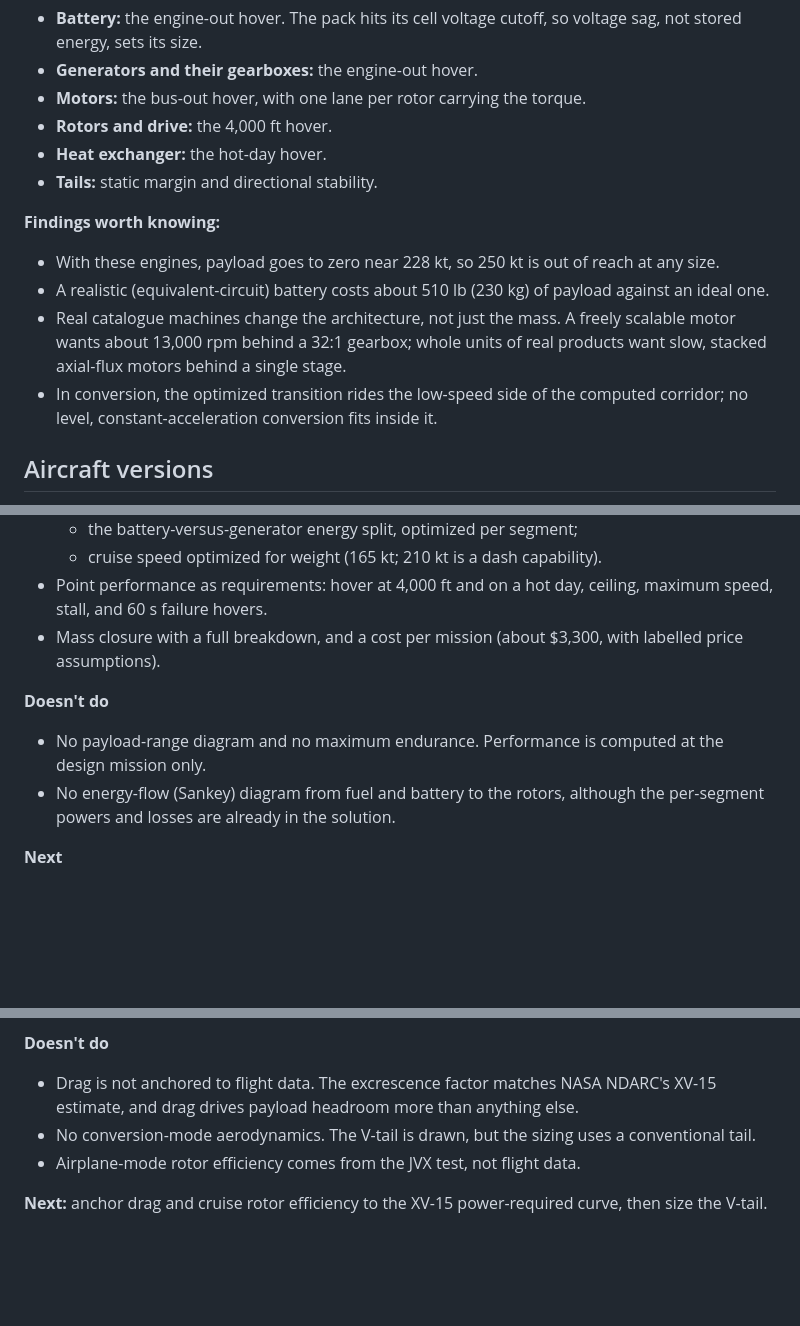
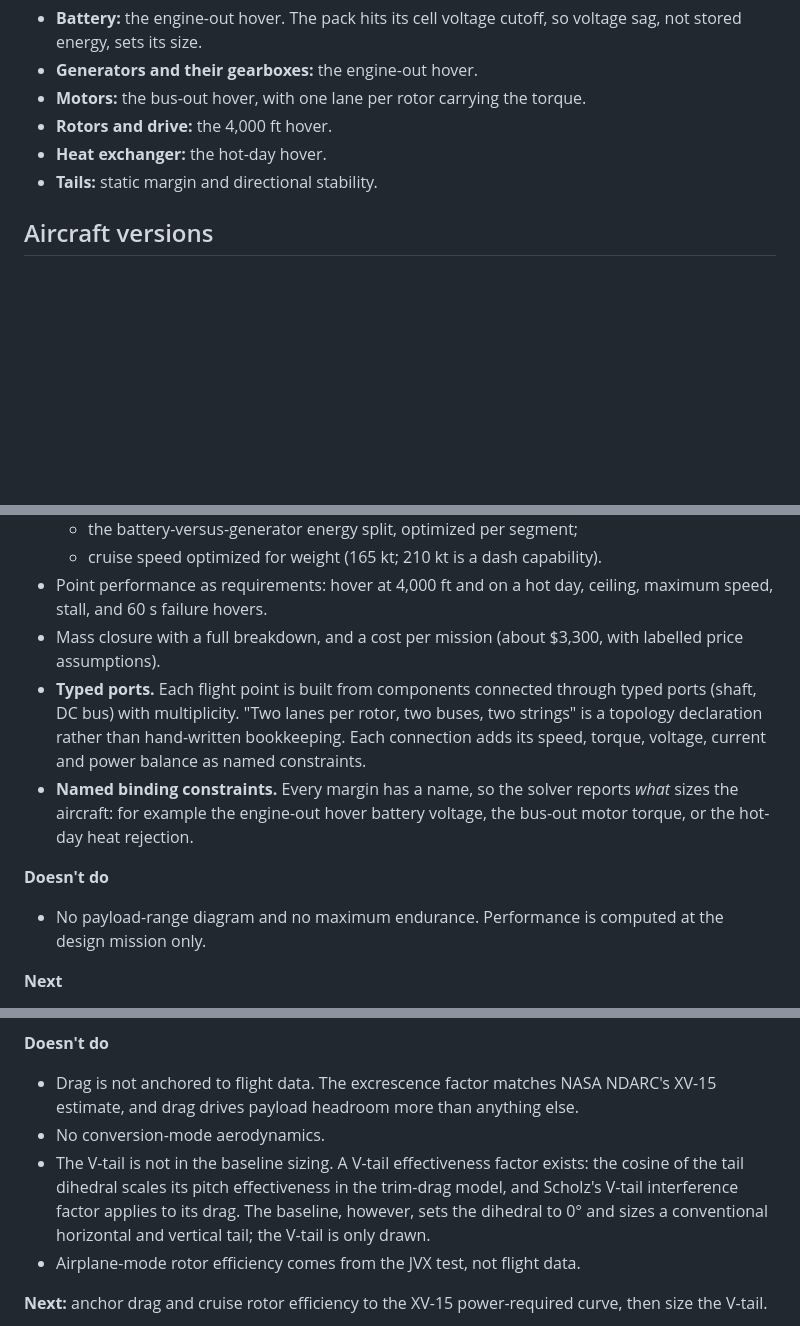
Before and after one commit to rootAmos/size_halo, a Markdown page: README.md, 3 parts joined by grey strips. GitHub-like rendering; blank space fills up the shorter version.

```diff
--- a/README.md
+++ b/README.md
@@ -50,16 +50,6 @@ The model works in SI internally; [docs/RESULTS.md](docs/RESULTS.md) gives the S
 - **Heat exchanger:** the hot-day hover.
 - **Tails:** static margin and directional stability.
 
-**Findings worth knowing:**
-
-- With these engines, payload goes to zero near 228 kt, so 250 kt is out of reach at any size.
-- A realistic (equivalent-circuit) battery costs about 510 lb (230 kg) of payload against an ideal one.
-- Real catalogue machines change the architecture, not just the mass. A freely scalable motor wants about
-  13,000 rpm behind a 32:1 gearbox; whole units of real products want slow, stacked axial-flux motors behind a
-  single stage.
-- In conversion, the optimized transition rides the low-speed side of the computed corridor; no level,
-  constant-acceleration conversion fits inside it.
-
 ## Aircraft versions
 
 Every aircraft sized during development is a numbered version and stays reproducible from a named
@@ -134,11 +130,15 @@ Approach and effort for each next step: [docs/NEXT_STEPS.md](docs/NEXT_STEPS.md)
 - Point performance as requirements: hover at 4,000 ft and on a hot day, ceiling, maximum speed, stall, and 60 s
   failure hovers.
 - Mass closure with a full breakdown, and a cost per mission (about $3,300, with labelled price assumptions).
+- **Typed ports.** Each flight point is built from components connected through typed ports (shaft, DC bus)
+  with multiplicity. "Two lanes per rotor, two buses, two strings" is a topology declaration rather than
+  hand-written bookkeeping. Each connection adds its speed, torque, voltage, current and power balance as named
+  constraints.
+- **Named binding constraints.** Every margin has a name, so the solver reports *what* sizes the aircraft: for
+  example the engine-out hover battery voltage, the bus-out motor torque, or the hot-day heat rejection.
 
 **Doesn't do**
 - No payload-range diagram and no maximum endurance. Performance is computed at the design mission only.
-- No energy-flow (Sankey) diagram from fuel and battery to the rotors, although the per-segment powers and losses
-  are already in the solution.
 
 **Next**
 - A payload-range diagram and endurance: re-solve the fixed aircraft at off-design payload.
@@ -158,7 +158,11 @@ Approach and effort for each next step: [docs/NEXT_STEPS.md](docs/NEXT_STEPS.md)
 **Doesn't do**
 - Drag is not anchored to flight data. The excrescence factor matches NASA NDARC's XV-15 estimate, and drag drives
   payload headroom more than anything else.
-- No conversion-mode aerodynamics. The V-tail is drawn, but the sizing uses a conventional tail.
+- No conversion-mode aerodynamics.
+- The V-tail is not in the baseline sizing. A V-tail effectiveness factor exists: the cosine of the tail dihedral
+  scales its pitch effectiveness in the trim-drag model, and Scholz's V-tail interference factor applies to its
+  drag. The baseline, however, sets the dihedral to 0° and sizes a conventional horizontal and vertical tail; the
+  V-tail is only drawn.
 - Airplane-mode rotor efficiency comes from the JVX test, not flight data.
 
 **Next:** anchor drag and cruise rotor efficiency to the XV-15 power-required curve, then size the V-tail.
```
Also changed, not shown: other parts of README.md (+92 -29 lines), docs/figures/conversion_corridor.png, 1 other file.
